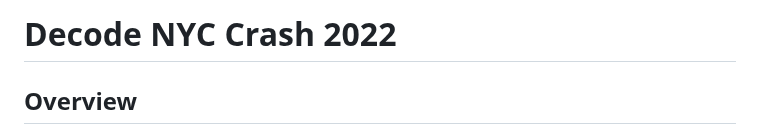
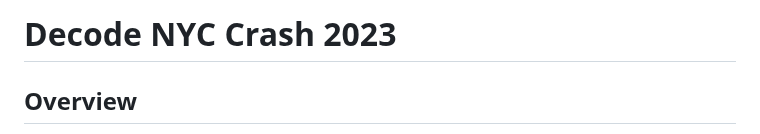
Before and after one commit to ReiannaLiu/MotorVehicleCollision, a Markdown page: README.md, the part around the change. Drawn GitHub-style.

Commit message:
Update README.md
typo 2022->2023

```diff
--- a/README.md
+++ b/README.md
@@ -1,4 +1,4 @@
-# Decode NYC Crash 2022
+# Decode NYC Crash 2023
 
 ## Overview
 This project offers a comprehensive analysis of motor vehicle collisions in New York City. By leveraging diverse datasets, it uncovers patterns in accidents, evaluates contributing factors, and examines the influence of weather conditions. The result is an interactive dashboard, enriched with infographics and data visualizations, enabling users to delve into the nuances of traffic safety within specific zip codes.
```
